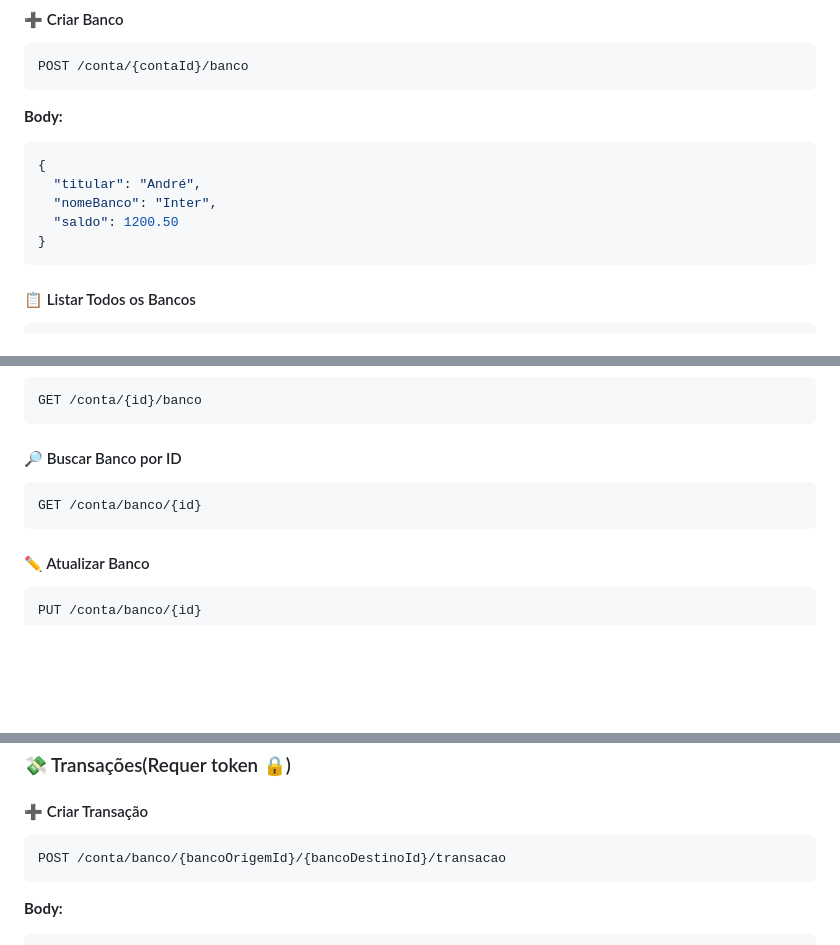
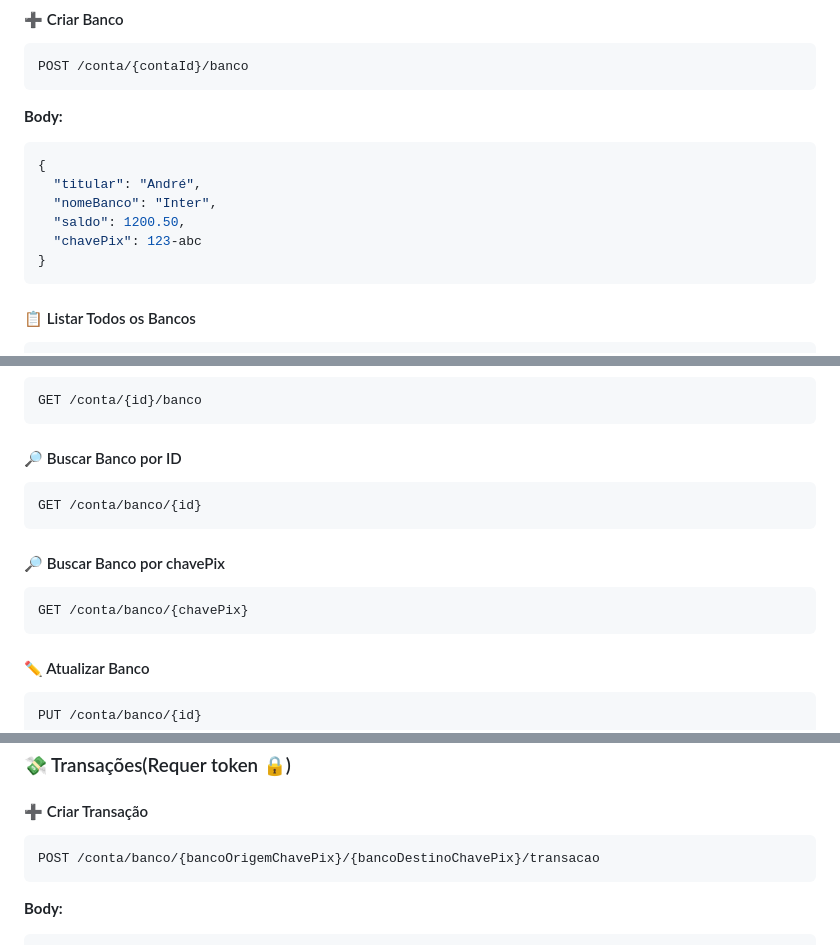
Before and after one commit to andre8756/cedup, a Markdown page: Back-End/README.md, 3 parts joined by grey strips. Drawn GitHub-style; blank space fills up the shorter version.

````diff
--- a/Back-End/README.md
+++ b/Back-End/README.md
@@ -216,7 +216,8 @@ POST /conta/{contaId}/banco
 {
   "titular": "André",
   "nomeBanco": "Inter",
-  "saldo": 1200.50
+  "saldo": 1200.50,
+  "chavePix": 123-abc
 }
 ```
 
@@ -238,6 +239,12 @@ GET /conta/{id}/banco
 GET /conta/banco/{id}
 ```
 
+#### 🔎 Buscar Banco por chavePix
+
+``` http
+GET /conta/banco/{chavePix}
+```
+
 #### ✏️ Atualizar Banco
 
 ``` http
@@ -257,7 +264,7 @@ DELETE /conta/banco/{id}
 #### ➕ Criar Transação
 
 ``` http
-POST /conta/banco/{bancoOrigemId}/{bancoDestinoId}/transacao
+POST /conta/banco/{bancoOrigemChavePix}/{bancoDestinoChavePix}/transacao
 ```
 
 **Body:**
````
